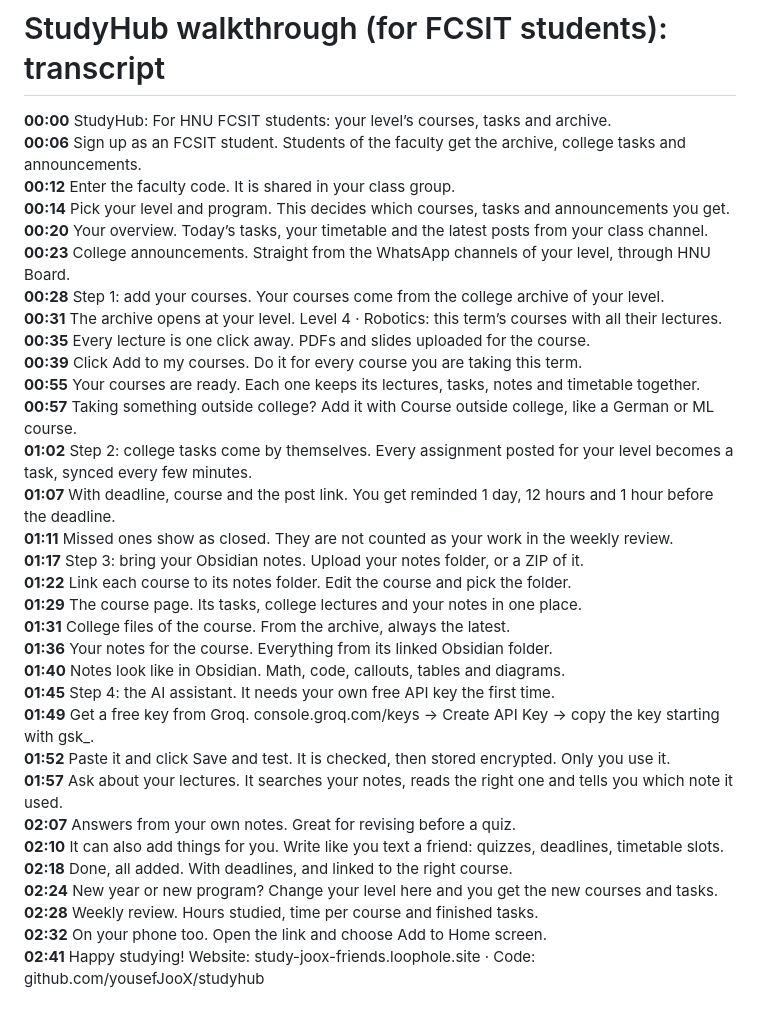
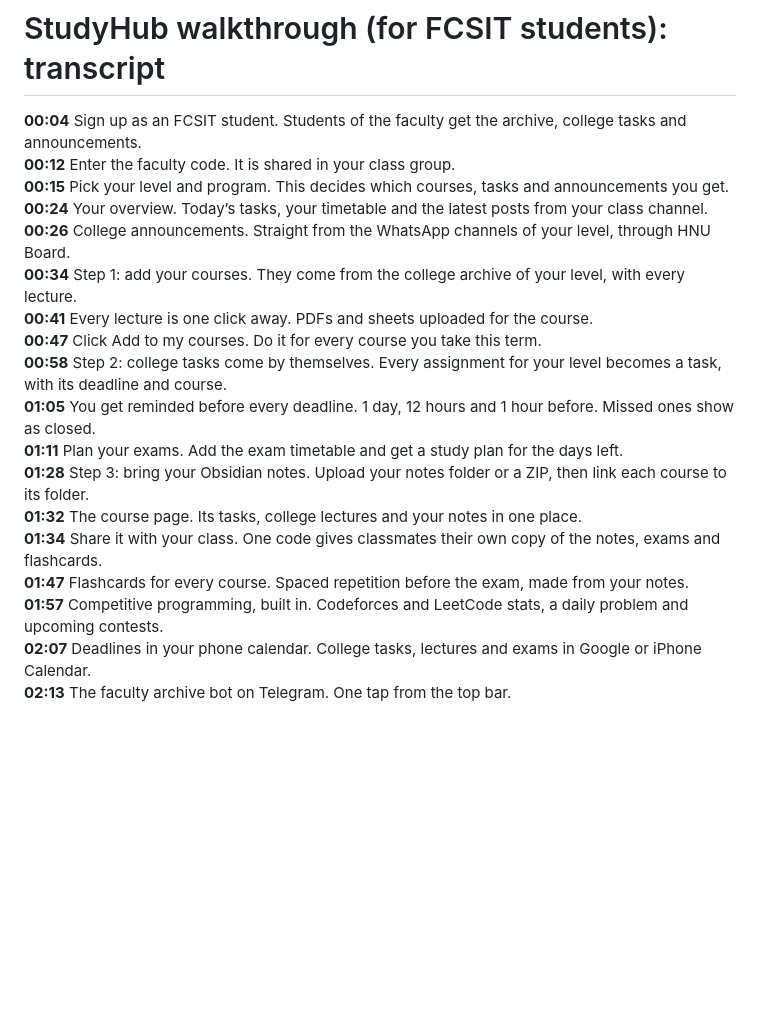
Before and after one commit to yousefJooX/studyhub, a Markdown page: docs/walkthrough-transcript-fcsit.md, the part around the change. GitHub-like rendering; blank space fills up the shorter version.

```diff
--- a/docs/walkthrough-transcript-fcsit.md
+++ b/docs/walkthrough-transcript-fcsit.md
@@ -1,34 +1,20 @@
 # StudyHub walkthrough (for FCSIT students): transcript
 
-**00:00**  StudyHub: For HNU FCSIT students: your level’s courses, tasks and archive.
-**00:06**  Sign up as an FCSIT student. Students of the faculty get the archive, college tasks and announcements.
+**00:04**  Sign up as an FCSIT student. Students of the faculty get the archive, college tasks and announcements.
 **00:12**  Enter the faculty code. It is shared in your class group.
-**00:14**  Pick your level and program. This decides which courses, tasks and announcements you get.
-**00:20**  Your overview. Today’s tasks, your timetable and the latest posts from your class channel.
-**00:23**  College announcements. Straight from the WhatsApp channels of your level, through HNU Board.
-**00:28**  Step 1: add your courses. Your courses come from the college archive of your level.
-**00:31**  The archive opens at your level. Level 4 · Robotics: this term’s courses with all their lectures.
-**00:35**  Every lecture is one click away. PDFs and slides uploaded for the course.
-**00:39**  Click Add to my courses. Do it for every course you are taking this term.
-**00:55**  Your courses are ready. Each one keeps its lectures, tasks, notes and timetable together.
-**00:57**  Taking something outside college? Add it with Course outside college, like a German or ML course.
-**01:02**  Step 2: college tasks come by themselves. Every assignment posted for your level becomes a task, synced every few minutes.
-**01:07**  With deadline, course and the post link. You get reminded 1 day, 12 hours and 1 hour before the deadline.
-**01:11**  Missed ones show as closed. They are not counted as your work in the weekly review.
-**01:17**  Step 3: bring your Obsidian notes. Upload your notes folder, or a ZIP of it.
-**01:22**  Link each course to its notes folder. Edit the course and pick the folder.
-**01:29**  The course page. Its tasks, college lectures and your notes in one place.
-**01:31**  College files of the course. From the archive, always the latest.
-**01:36**  Your notes for the course. Everything from its linked Obsidian folder.
-**01:40**  Notes look like in Obsidian. Math, code, callouts, tables and diagrams.
-**01:45**  Step 4: the AI assistant. It needs your own free API key the first time.
-**01:49**  Get a free key from Groq. console.groq.com/keys → Create API Key → copy the key starting with gsk_.
-**01:52**  Paste it and click Save and test. It is checked, then stored encrypted. Only you use it.
-**01:57**  Ask about your lectures. It searches your notes, reads the right one and tells you which note it used.
-**02:07**  Answers from your own notes. Great for revising before a quiz.
-**02:10**  It can also add things for you. Write like you text a friend: quizzes, deadlines, timetable slots.
-**02:18**  Done, all added. With deadlines, and linked to the right course.
-**02:24**  New year or new program? Change your level here and you get the new courses and tasks.
-**02:28**  Weekly review. Hours studied, time per course and finished tasks.
-**02:32**  On your phone too. Open the link and choose Add to Home screen.
-**02:41**  Happy studying! Website: study-joox-friends.loophole.site · Code: github.com/yousefJooX/studyhub
+**00:15**  Pick your level and program. This decides which courses, tasks and announcements you get.
+**00:24**  Your overview. Today’s tasks, your timetable and the latest posts from your class channel.
+**00:26**  College announcements. Straight from the WhatsApp channels of your level, through HNU Board.
+**00:34**  Step 1: add your courses. They come from the college archive of your level, with every lecture.
+**00:41**  Every lecture is one click away. PDFs and sheets uploaded for the course.
+**00:47**  Click Add to my courses. Do it for every course you take this term.
+**00:58**  Step 2: college tasks come by themselves. Every assignment for your level becomes a task, with its deadline and course.
+**01:05**  You get reminded before every deadline. 1 day, 12 hours and 1 hour before. Missed ones show as closed.
+**01:11**  Plan your exams. Add the exam timetable and get a study plan for the days left.
+**01:28**  Step 3: bring your Obsidian notes. Upload your notes folder or a ZIP, then link each course to its folder.
+**01:32**  The course page. Its tasks, college lectures and your notes in one place.
+**01:34**  Share it with your class. One code gives classmates their own copy of the notes, exams and flashcards.
+**01:47**  Flashcards for every course. Spaced repetition before the exam, made from your notes.
+**01:57**  Competitive programming, built in. Codeforces and LeetCode stats, a daily problem and upcoming contests.
+**02:07**  Deadlines in your phone calendar. College tasks, lectures and exams in Google or iPhone Calendar.
+**02:13**  The faculty archive bot on Telegram. One tap from the top bar.
```
Also changed, not shown: README.md (+8 -6 lines), docs/walkthrough-transcript-everyone.md (+27 -24 lines), docs/video/poster-everyone.jpg (added), docs/video/poster-fcsit.jpg (added), 7 other files.
